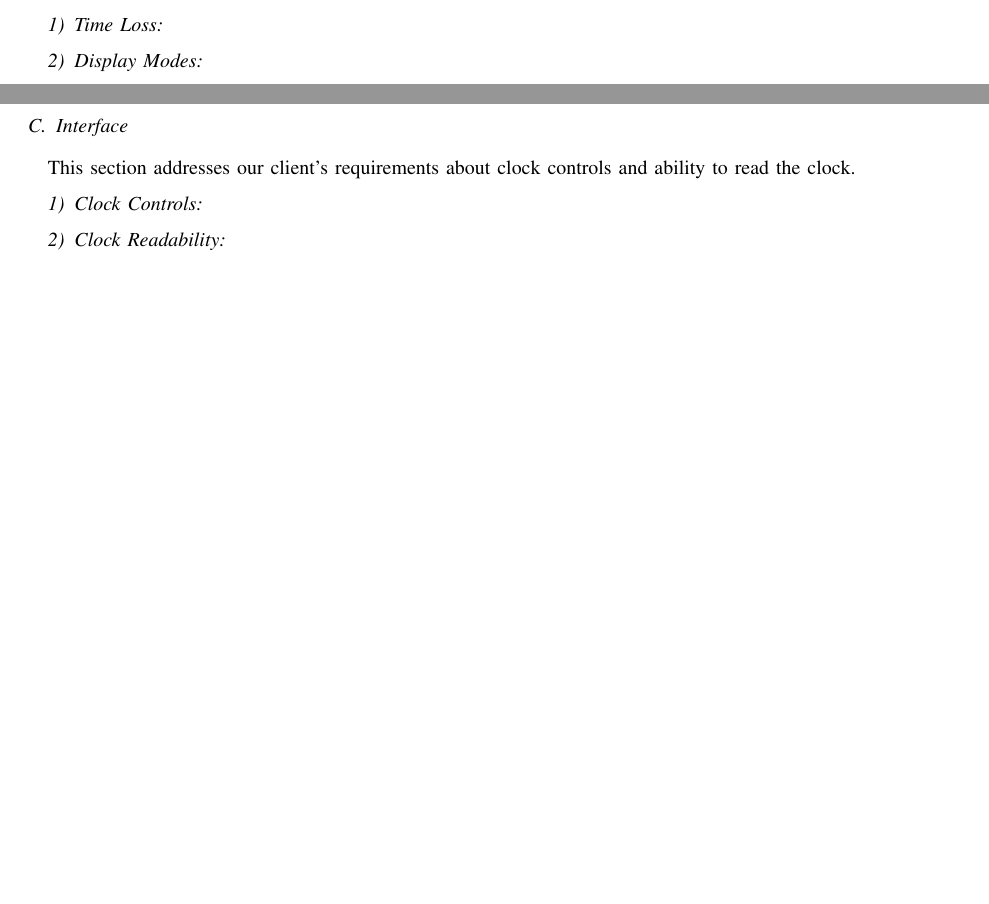
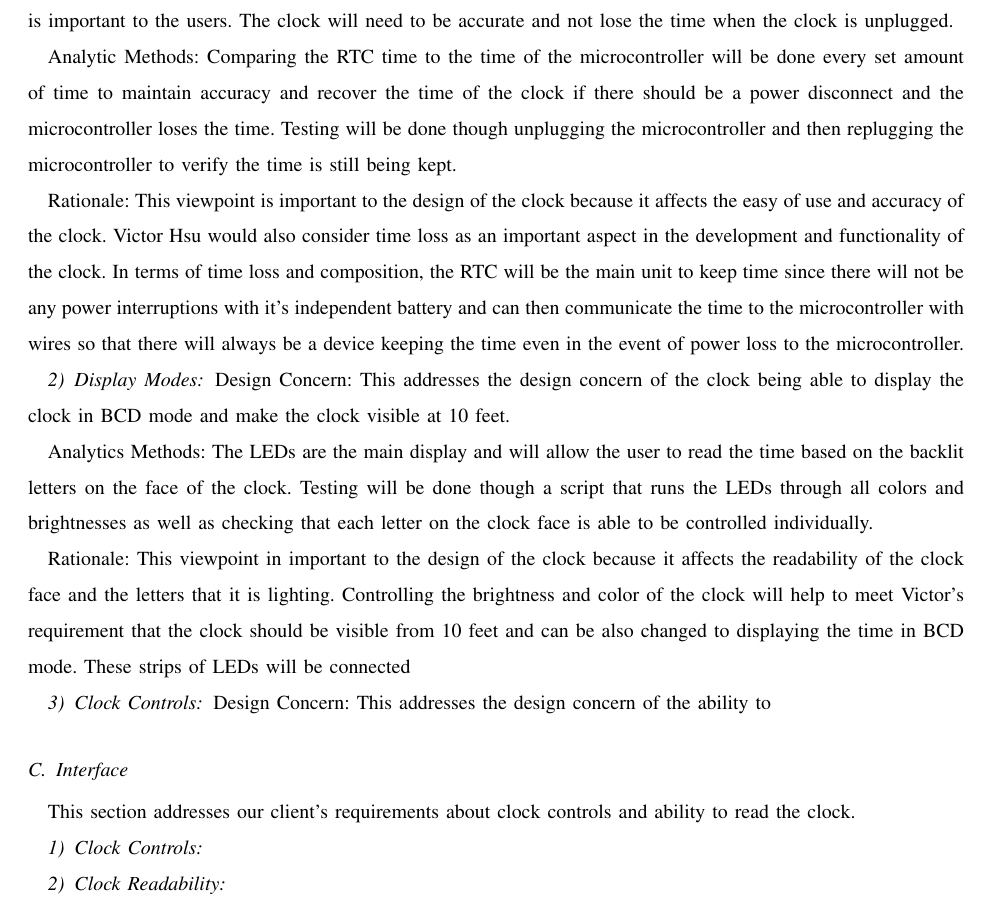
Before and after one commit to kptristan24/OneClockToRuleThemAll, a LaTeX paper (designDoc/doc.tex): two parts of pages 4 and 5 of 5 before the commit and part of page 5 of 5 after it, the two joined at a grey line, cut at the place of the change, the shorter picture padded with empty space. Compiled offline with pdfLaTeX; a missing font is replaced by an installed copy or a similar font; a LaTeX package or settings file that is missing is left out.

Commit message:
updates to composition viewpoint

```diff
--- a/designDoc/doc.tex
+++ b/designDoc/doc.tex
@@ -118,10 +118,21 @@ In terms of the project Clock Performance and algorithm is entirely what determi
 This section addresses some of our client's requirements about time loss per day, display modes, and clock controls.
 
 \subsubsection{Time Loss}
+Design Concern: This addresses the design concern of the clock being accurate over time which is important to the users. The clock will need to be accurate and not lose the time when the clock is unplugged.
+
+Analytic Methods: Comparing the RTC time to the time of the microcontroller will be done every set amount of time to maintain accuracy and recover the time of the clock if there should be a power disconnect and the microcontroller loses the time. Testing will be done though unplugging the microcontroller and then replugging the microcontroller to verify the time is still being kept.
+
+Rationale: This viewpoint is important to the design of the clock because it affects the easy of use and accuracy of the clock. Victor Hsu would also consider time loss as an important aspect in the development and functionality of the clock. In terms of time loss and composition, the RTC will be the main unit to keep time since there will not be any power interruptions with it's independent battery and can then communicate the time to the microcontroller with wires so that there will always be a device keeping the time even in the event of power loss to the microcontroller.
 
 \subsubsection{Display Modes}
+Design Concern: This addresses the design concern of the clock being able to display the clock in BCD mode and make the clock visible at 10 feet.
+
+Analytics Methods: The LEDs are the main display and will allow the user to read the time based on the backlit letters on the face of the clock. Testing will be done though a script that runs the LEDs through all colors and brightnesses as well as checking that each letter on the clock face is able to be controlled individually.
+
+Rationale: This viewpoint in important to the design of the clock because it affects the readability of the clock face and the letters that it is lighting. Controlling the brightness and color of the clock will help to meet Victor's requirement that the clock should be visible from 10 feet and can be also changed to displaying the time in BCD mode. These strips of LEDs will be connected
 
 \subsubsection{Clock Controls}
+Design Concern: This addresses the design concern of the ability to
 
 \subsection{Interface}
 This section addresses our client's requirements about clock controls and ability to read the clock.
```
